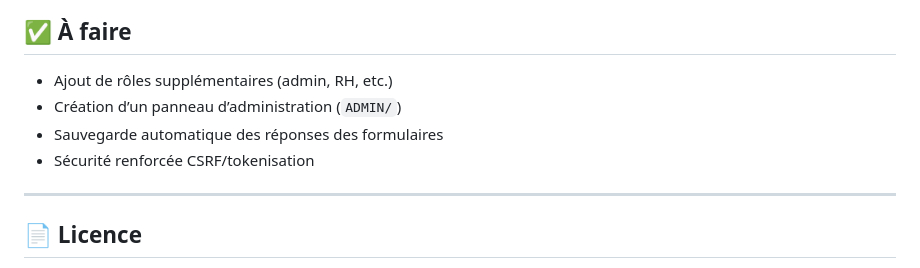
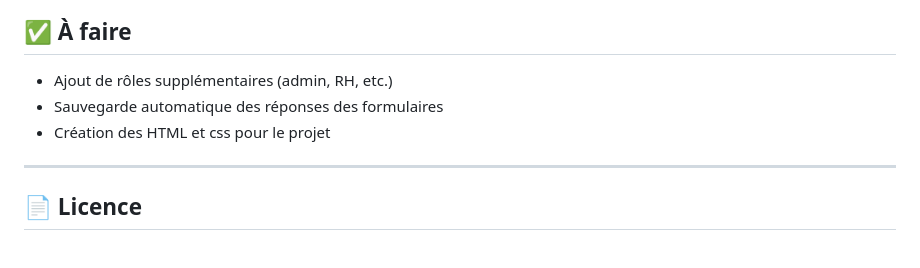
Before and after one commit to dasbap/projet_solution_app, a Markdown page: README.md, the part around the change. Rendered like a GitHub page.

Commit message:
correction du .md

```diff
--- a/README.md
+++ b/README.md
@@ -113,9 +113,8 @@ Connexion PDO à la base MySQL via les variables du fichier `.env`.
 ## ✅ À faire
 
 - Ajout de rôles supplémentaires (admin, RH, etc.)
-- Création d’un panneau d’administration (`ADMIN/`)
 - Sauvegarde automatique des réponses des formulaires
-- Sécurité renforcée CSRF/tokenisation
+- Création des HTML et css pour le projet
 
 ---
 
```
